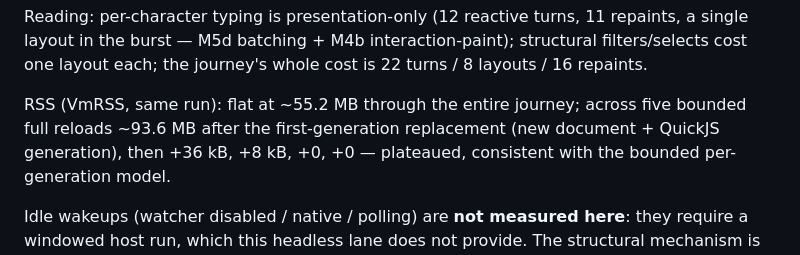
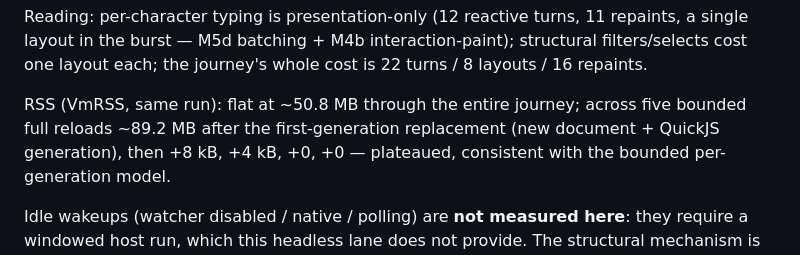
Before and after one commit to ther12k/velqu-view, a Markdown page: docs/evidence/m7-reference-dashboard.md, the part around one of its changes. Rendered like a GitHub page.

```diff
--- a/docs/evidence/m7-reference-dashboard.md
+++ b/docs/evidence/m7-reference-dashboard.md
@@ -79,9 +133,9 @@ Reading: per-character typing is presentation-only (12 reactive turns,
 interaction-paint); structural filters/selects cost one layout each;
 the journey's whole cost is 22 turns / 8 layouts / 16 repaints.
 
-RSS (VmRSS, same run): flat at ~55.2 MB through the entire journey;
-across five bounded full reloads ~93.6 MB after the first-generation
-replacement (new document + QuickJS generation), then +36 kB, +8 kB,
+RSS (VmRSS, same run): flat at ~50.8 MB through the entire journey;
+across five bounded full reloads ~89.2 MB after the first-generation
+replacement (new document + QuickJS generation), then +8 kB, +4 kB,
 +0, +0 — plateaued, consistent with the bounded per-generation model.
 
 Idle wakeups (watcher disabled / native / polling) are **not measured
```
Also changed, not shown: other parts of docs/evidence/m7-reference-dashboard.md (+57 -3 lines), docs/reference-dashboard.md (+1 -1 lines).
